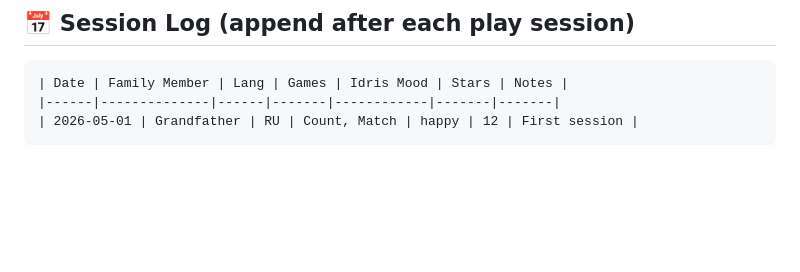
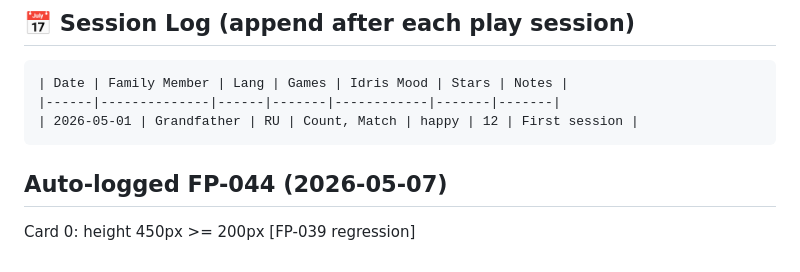
Before and after one commit to Farhod75/idris-learning-app, a Markdown page: CLAUDE.md, the part around the change. GitHub-like rendering; blank space fills up the shorter version.

````diff
--- a/CLAUDE.md
+++ b/CLAUDE.md
@@ -282,3 +282,6 @@ Support all 4 languages. Follow WCAG 2.1 AA."
 |------|--------------|------|-------|------------|-------|-------|
 | 2026-05-01 | Grandfather | RU | Count, Match | happy | 12 | First session |
 ```
+
+## Auto-logged FP-044 (2026-05-07)
+Card 0: height 450px >= 200px [FP-039 regression]
````
Also changed, not shown: FIX_PATTERNS.md (+10 -0 lines).
